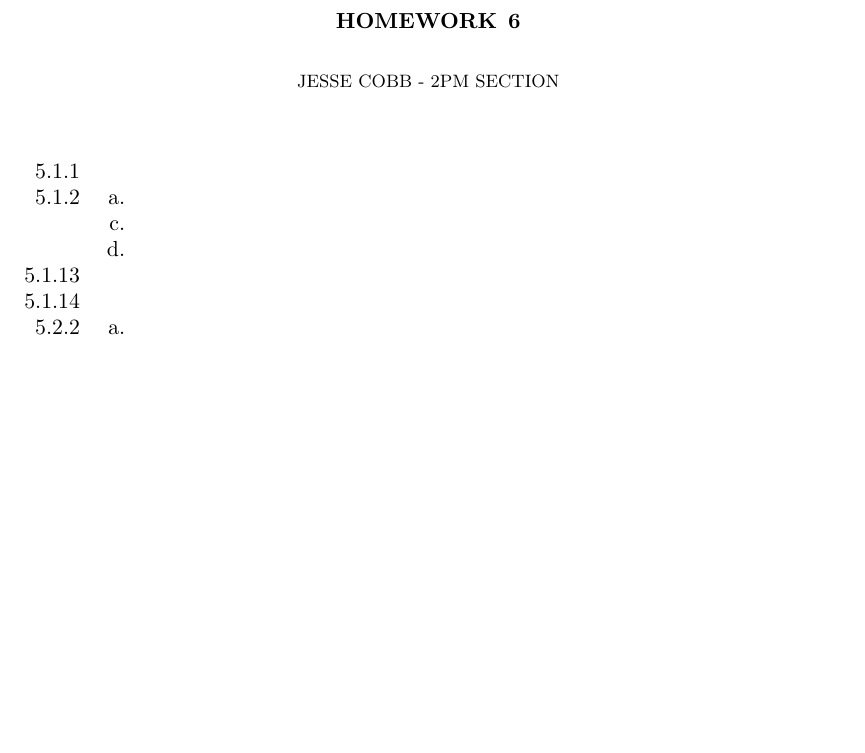
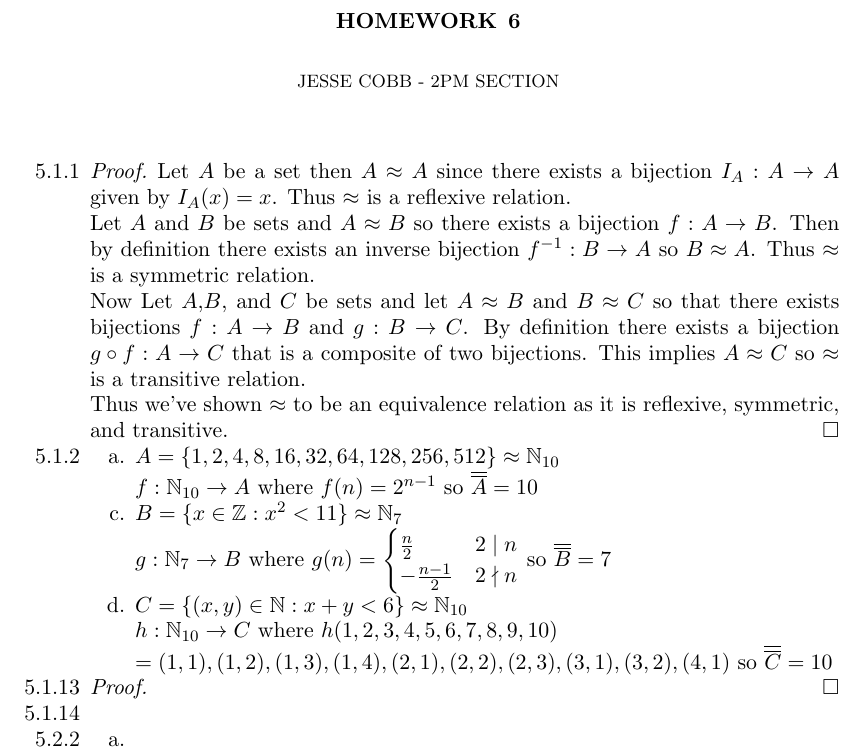
Before and after one commit to EsotericSquishyy/TeX-Documents, a LaTeX paper (MATH8/06HW_MATH8.tex): part of the page, cut so that both start at the same text, the shorter picture padded with empty space. Compiled offline with pdfLaTeX.

Commit message:
Update on HW 6 of MATH8

```diff
--- a/MATH8/06HW_MATH8.tex
+++ b/MATH8/06HW_MATH8.tex
@@ -58,19 +58,31 @@
 
 \begin{itemize}
 
-\item[5.1.1]
+\item[5.1.1] \begin{proof}
+	Let $A$ be a set then $A\approx A$ since there exists a bijection $I_A:A\to A$ given by $I_A(x)=x$. Thus $\approx$ is a reflexive relation. \\
+	Let $A$ and $B$ be sets and $A\approx B$ so there exists a bijection $f:A\to B$. Then by definition there exists an inverse bijection $f^{-1}:B\to A$ so $B\approx A$. Thus $\approx$ is a symmetric relation. \\
+	Now Let $A$,$B$, and $C$ be sets and let $A\approx B$ and $B\approx C$ so that there exists bijections $f:A\to B$ and $g:B\to C$. By definition there exists a bijection $g\circ f:A\to C$ that is a composite of two bijections. This implies $A\approx C$ so $\approx$ is a transitive relation. \\
+	Thus we've shown $\approx$ to be an equivalence relation as it is reflexive, symmetric, and transitive.
+\end{proof}
 
 \item[5.1.2]
 \begin{itemize}
-    \item[a.]
+	\item[a.] $A=\{1,2,4,8,16,32,64,128,256,512\}\approx\mathbb{N}_{10}$\\
+		$f:\mathbb{N}_{10}\to A$ where $f(n)=2^{n-1}$ so $\overline{\overline A}=10$
 
-    \item[c.]
+	\item[c.] $B=\{x\in\mathbb{Z}:x^2<11\}\approx\mathbb{N}_7$ \\
+		$g:\mathbb{N}_7\to B$ where $g(n)=\begin{cases}
+			\frac n2 & 2\mid n\\
+			-\frac{n-1}2 & 2\nmid n
+		\end{cases}$ so $\overline{\overline B}=7$
 
-    \item[d.]
-
+	\item[d.] $C=\{(x,y)\in\mathbb{N}:x+y<6\}\approx\mathbb{N}_{10}$\\
+		$h:\mathbb{N}_{10}\to C$ where $h(1,2,3,4,5,6,7,8,9,10)\\=(1,1),(1,2),(1,3),(1,4),(2,1),(2,2),(2,3),(3,1),(3,2),(4,1)$ so $\overline{\overline C}=10$
 \end{itemize}
 
-\item[5.1.13]
+\item[5.1.13] \begin{proof}
+
+\end{proof}
 
 \item[5.1.14]
 
```
Also changed, not shown: MATH8/06HW_MATH8.pdf.
